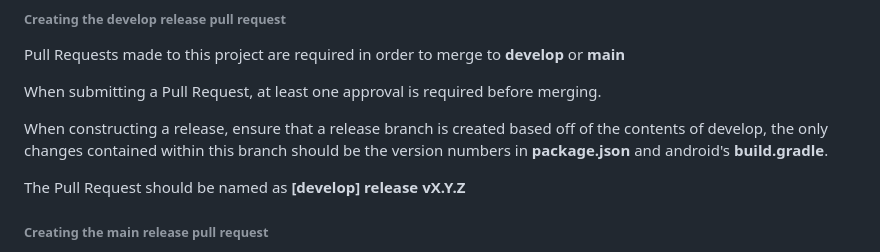
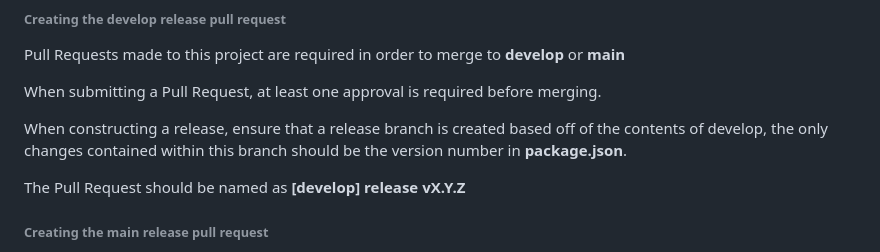
Before and after one commit to charlespalmerbf/flutter-boilerplate, a Markdown page: README.md, the part around one of its changes. Rendered like a GitHub page.

```diff
--- a/README.md
+++ b/README.md
@@ -363,7 +363,7 @@ Pull Requests made to this project are required in order to merge to **develop**
 
 When submitting a Pull Request, at least one approval is required before merging.
 
-When constructing a release, ensure that a release branch is created based off of the contents of develop, the only changes contained within this branch should be the version numbers in **package.json** and android's **build.gradle**.
+When constructing a release, ensure that a release branch is created based off of the contents of develop, the only changes contained within this branch should be the version number in **package.json**.
 
 The Pull Request should be named as **[develop] release vX.Y.Z**
 
```
Also changed, not shown: other parts of README.md (+1 -1 lines).
